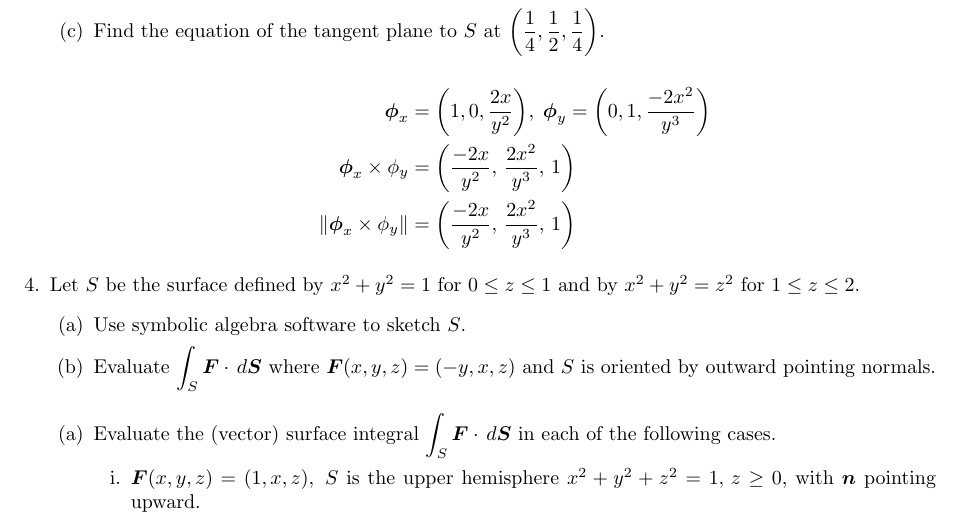
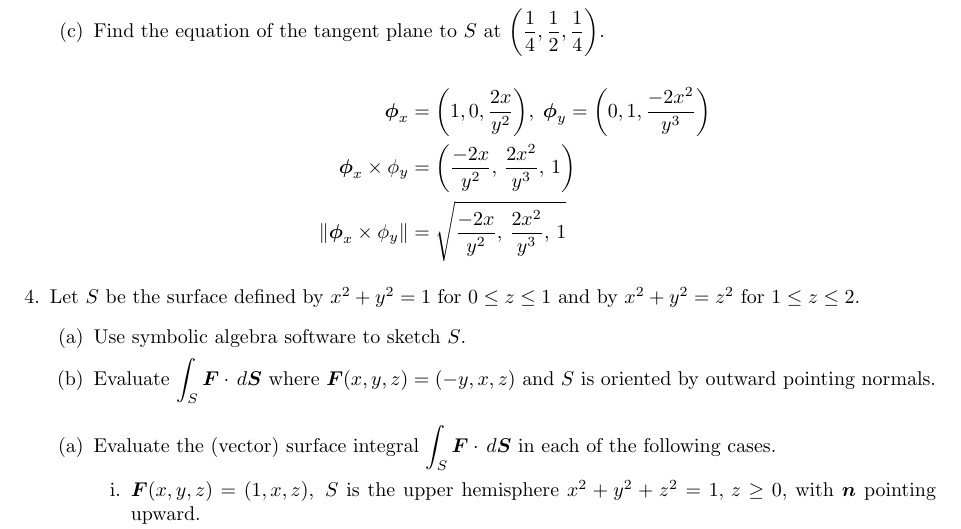
Before and after one commit to poonkeegan/school, a LaTeX document (matb42/a8.tex): part of page 3 of 3, cut so that both start at the same text. Compiled offline with pdfLaTeX.

Commit message:
Sun Mar 18 15:08:58 EDT 2018

```diff
--- a/matb42/a8.tex
+++ b/matb42/a8.tex
@@ -83,7 +83,7 @@ Mar 20th 2018}
             \begin{align*}
                 \boldsymbol \phi_x &= \bigg(1, 0, \frac{2x}{y^2}\bigg), \; \boldsymbol \phi_y = \bigg(0, 1, \frac{-2x^2}{y^3}\bigg) \\
                 \boldsymbol \phi_x \times \phi_y &= \bigg(\frac{-2x}{y^2},\, \frac{2x^2}{y^3},\, 1\bigg) \\
-                \norm{\boldsymbol \phi_x \times \phi_y } &= \bigg(\frac{-2x}{y^2},\, \frac{2x^2}{y^3},\, 1\bigg)
+                \norm{\boldsymbol \phi_x \times \phi_y } &= \sqrt{\frac{-2x}{y^2},\, \frac{2x^2}{y^3},\, 1}
             \end{align*}
         \end{enumerate}
     \item Let $S$ be the surface defined by $x^2 + y^2 = 1$ for $0 \leq z \leq 1$ and by $x^2 + y^2 = z^2$ for $1 \leq z \leq 2$.
```
Also changed, not shown: matb42/a8.pdf.
